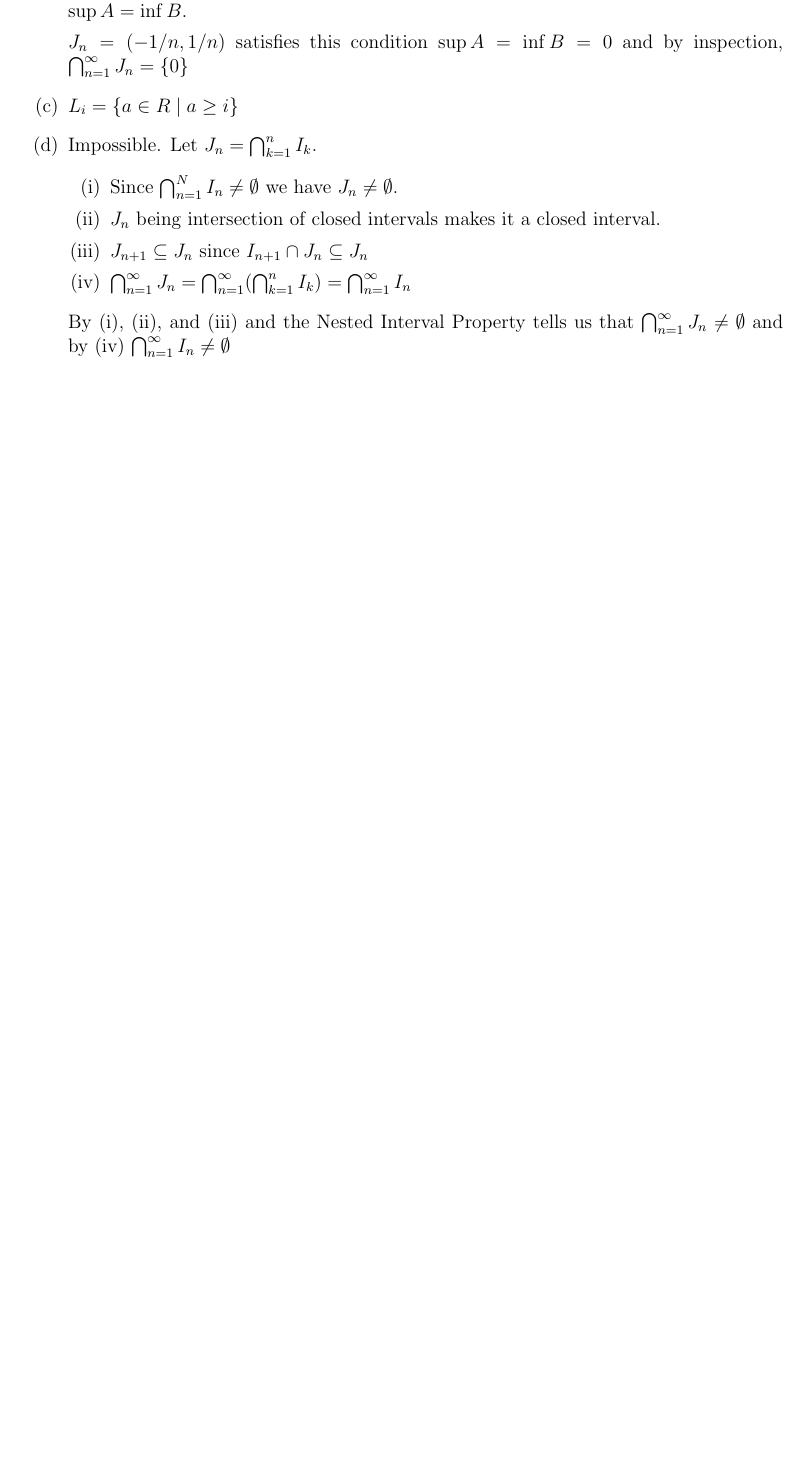
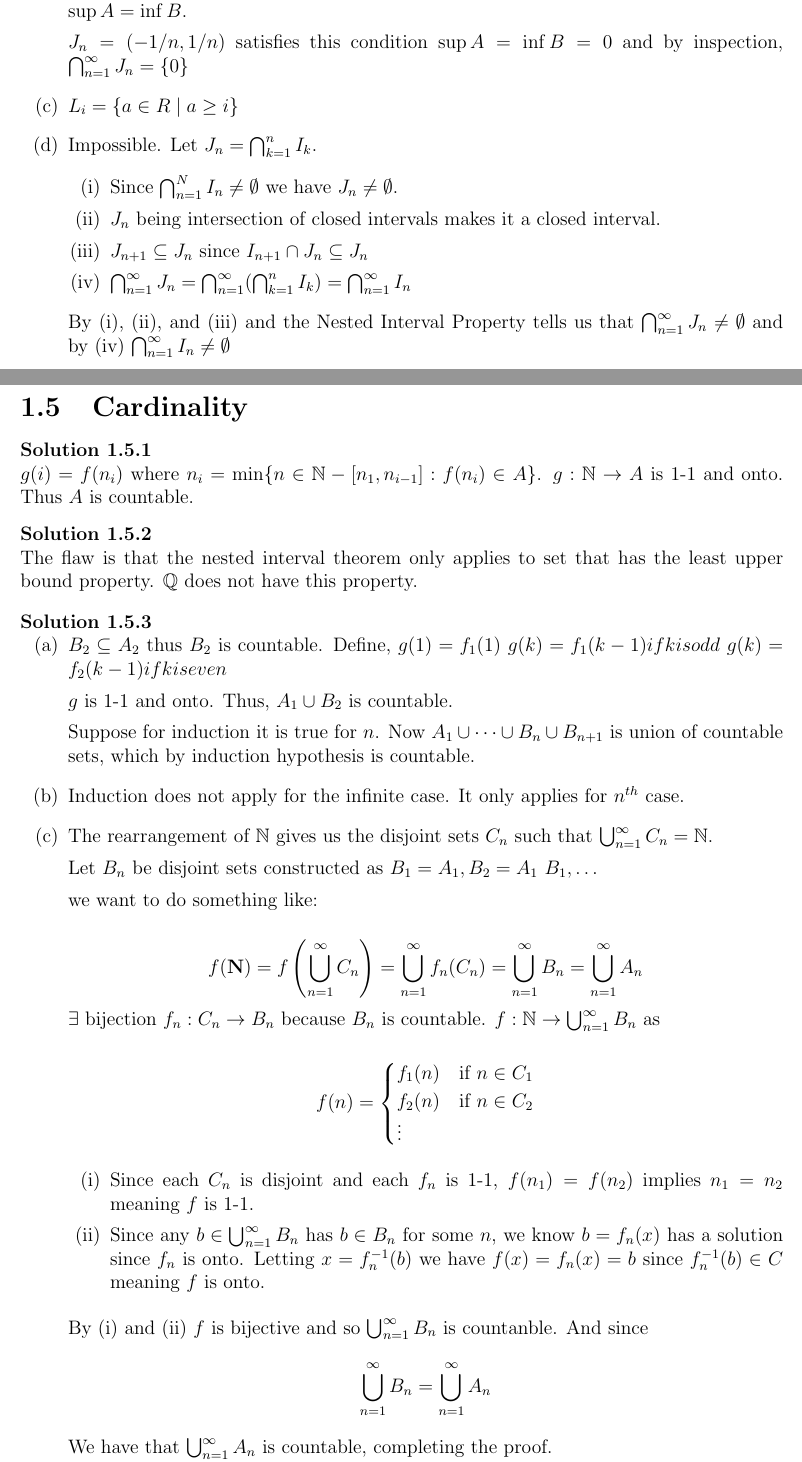
Before and after one commit to dangoldbj/understanding-analysis-solutions, a LaTeX book (main.tex, which reads chapters/chapter1/chapter1-5.tex): part of page 15 of 15 before the commit and two parts of pages 15 and 16 of 19 after it, the two joined at a grey line, cut so that both start at the same text, the shorter picture padded with empty space. Compiled offline with pdfLaTeX.

Commit message:
excercise 1.5

```diff
--- /dev/null
+++ b/chapters/chapter1/chapter1-5.tex
@@ -0,0 +1,61 @@
+\section{Cardinality}
+
+\begin{solution}
+  $g(i) = f(n_{i})$ where $n_{i} = \min\{n \in \mathbb{N} - [n_{1}, n_{i - 1}] : f(n_{i}) \in A\}$.
+  $g: \mathbb{N} \rightarrow A$ is 1-1 and onto. Thus $A$ is countable.
+\end{solution}
+
+\begin{solution}
+
+  The flaw is that the nested interval theorem only applies to set that has the least upper bound property.
+  $\mathbb{Q}$ does not have this property.
+\end{solution}
+
+\begin{solution}
+  \enum{
+  \item
+    $B_{2} \subseteq A_{2}$ thus $B_{2}$ is countable.
+    Define,
+    $g(1) = f_{1}(1)$
+    $g(k) = f_{1}(k - 1) if k is odd$
+    $g(k) = f_{2}(k - 1) if k is even$
+
+    $g$ is 1-1 and onto. Thus, $A_{1} \cup B_{2}$ is countable.
+
+
+    Suppose for induction it is true for $n$.
+    Now $A_{1} \cup \cdots \cup B_{n} \cup B_{n + 1}$ is union of countable sets, which by induction hypothesis is countable.
+
+  \item
+    Induction does not apply for the infinite case. It only applies for $n^{th}$ case.
+
+  \item
+    The rearrangement of $\mathbb{N}$ gives us the disjoint sets $C_{n}$ such that $\bigcup_{n = 1}^{\infty}C_{n}=\mathbb{N}$.
+
+    Let $B_{n}$ be disjoint sets constructed as $B_{1} = A_{1}, B_{2} = A_{1} \ B_{1}, \ldots$
+
+    we want to do something like:
+
+    $$f(\mathbf{N}) = f\left(\bigcup_{n=1}^\infty C_n\right) = \bigcup_{n=1}^\infty f_n(C_n) = \bigcup_{n=1}^\infty B_n = \bigcup_{n=1}^\infty A_n$$
+    $\exists$ bijection $f_{n}: C_{n} \to B_{n}$ because $B_{n}$ is countable.
+     $f : \mathbb{N} \to \bigcup_{n=1}^\infty B_n$ as
+
+     $$
+     f(n) = \begin{cases}
+              f_{1}(n) &\text{if } n \in C_{1} \\
+              f_{2}(n) &\text{if } n \in C_{2} \\
+              \vdots
+            \end{cases}
+     $$
+
+     \enumr{
+     \item Since each $C_{n}$ is disjoint and each $f_{n}$ is 1-1,
+       $f(n_{1}) = f(n_{2})$ implies $n_{1} = n_{2}$ meaning $f$ is 1-1.
+
+     \item Since any $b \in \bigcup_{n=1}^{\infty} B_{n}$ has $b \in B_{n}$ for some $n$, we know $b = f_{n}(x)$ has a solution since $f_{n}$ is onto.
+       Letting $x = f_{n}^{-1}(b)$ we have $f(x) = f_{n}(x) = b$ since $f_{n}^{-1}(b) \in C$ meaning $f$ is onto.
+     }
+
+     By (i) and (ii) $f$ is bijective and so $\bigcup_{n=1}^{\infty} B_{n}$ is countanble.  And since
+      $$\bigcup_{n=1}^\infty B_n = \bigcup_{n=1}^\infty A_n$$
+      We have that $\bigcup_{n=1}^\infty A_n$ is countable, completing the proof.
@@ -0,0 +67,48 @@
+  \item We will start by finding $f : (-1, 1) \to \mathbf{R}$ and then transform it to $(a, b)$. Example 1.5.4 gives a suitable $f$
+    $$
+    f(x) = \frac{x}{x^2 - 1}
+    $$
+    The book says to use calculus to show $f$ is bijective, first we will examine the derivative
+    $$
+    f'(x) = \frac{x^2 - 1 - 2x^2}{(x^2 - 1)^2} = - \frac{x^2 + 1}{(x^2 - 1)^2}
+    $$
+    The denominator and numerator are positive, so $f'(x) < 0$ for all $x \in (0,1)$.
+    This means no two inputs will be mapped to the same output, meaning $f$ is one to one (a rigorous proof is beyond our current ability)
+
+    To show that $f$ is onto, we examine the limits
+    $$
+    \begin{aligned}
+      \lim_{x \to 1^{-}} \frac{x}{x^2 - 1} &= - \infty \\
+      \lim_{x \to {-1}^{+}} \frac{x}{x^2 - 1} &= + \infty
+    \end{aligned}
+    $$
+    Then use the intermediate value theorem to conclude $f$ is onto.
+
+    Now we shift $f$ to the interval $(a, b)$
+    $$
+    g(x) = f\left(\frac{2x - 1}{b - a} - a\right)
+    $$
+    Proving $g(x)$ is also bijective is a straightforward application of the chain rule.
+  \item We want a bijective $h(x)$ such that $h(x) : (a, \infty) \to (-1, 1)$ because then we could compose them to get a new bijective function $f(h(x)) : (a, \infty) \to \mathbf{R}$.
+
+    Let
+    $$
+    h(x) = \frac{2}{x - a + 1} - 1
+    $$
+    We have $h : (a, \infty) \to (1, -1)$ since $h(a) = 1$ and $\lim_{x \to \infty} h(x) = 1$.
+
+    Meaning that $f(h(x)) : (a, \infty) \to \mathbf{R}$ is our bijective map.
+  \item With countable sets adding a single element doesn't change cardinality since we can just shift by one to get a bijective map. we'll use a similar technique here to essentially outrun our problems. Define $f : [0,1) \to (0,1)$ as
+    $$
+    f(x) = \begin{cases}
+      1/2 &\text{if } {x=0} \\
+      1/4 &\text{if } {x=1/2} \\
+      1/8 &\text{if } {x=1/4} \\
+      \vdots \\
+      x &\text{otherwise}
+    \end{cases}
+    $$
+    Now we prove $f$ is bijective by showing $y = f(x)$ has exactly one solution for all $y \in (0,1)$.
+
+    If $y = 1/2^n$ then the only solution is $y = f(1/2^{n-1})$ (or $x=0$ in the special case $n=1$),
+    If $y \ne 1/2^n$ then the only solution is $y = f(y)$.
@@ -0,0 +172 @@
+  \item $A = \bigcup_{n = 1}^{\infty} A_{n}$ is countable because $A_{n}$ is countable.
```
Also changed, not shown: chapters/chapter1.tex (+2 -2 lines), chapters/chapter1/chapter1-5.tex (133 more changed lines).
